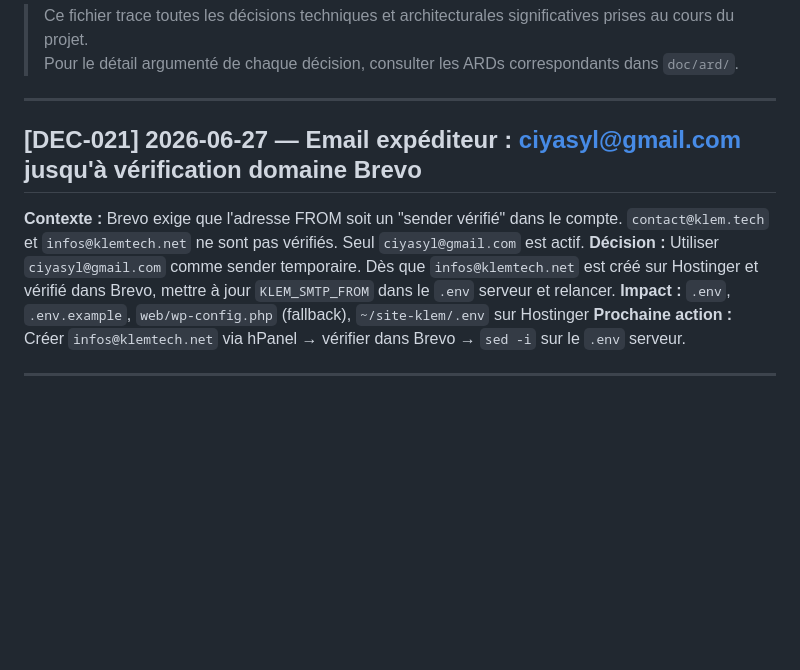
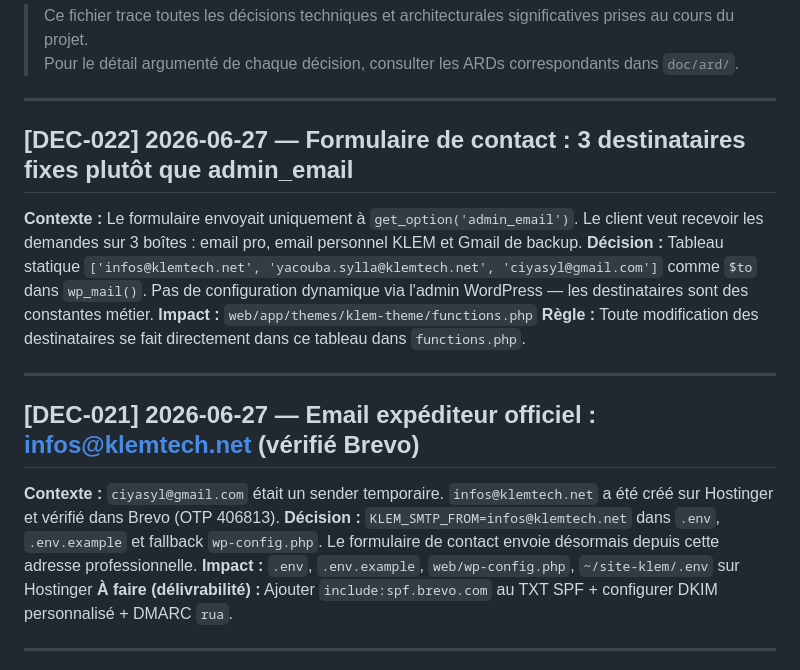
Before and after one commit to yacoubasylla/klem-projects-repository, a Markdown page: collaboration/history/decision-log.md, the part around the change. GitHub-like rendering; blank space fills up the shorter version.

```diff
--- a/collaboration/history/decision-log.md
+++ b/collaboration/history/decision-log.md
@@ -5,12 +5,21 @@
 
 ---
 
-## [DEC-021] 2026-06-27 — Email expéditeur : ciyasyl@gmail.com jusqu'à vérification domaine Brevo
+## [DEC-022] 2026-06-27 — Formulaire de contact : 3 destinataires fixes plutôt que admin_email
 
-**Contexte :** Brevo exige que l'adresse FROM soit un "sender vérifié" dans le compte. `contact@klem.tech` et `infos@klemtech.net` ne sont pas vérifiés. Seul `ciyasyl@gmail.com` est actif.
-**Décision :** Utiliser `ciyasyl@gmail.com` comme sender temporaire. Dès que `infos@klemtech.net` est créé sur Hostinger et vérifié dans Brevo, mettre à jour `KLEM_SMTP_FROM` dans le `.env` serveur et relancer.
-**Impact :** `.env`, `.env.example`, `web/wp-config.php` (fallback), `~/site-klem/.env` sur Hostinger
-**Prochaine action :** Créer `infos@klemtech.net` via hPanel → vérifier dans Brevo → `sed -i` sur le `.env` serveur.
+**Contexte :** Le formulaire envoyait uniquement à `get_option('admin_email')`. Le client veut recevoir les demandes sur 3 boîtes : email pro, email personnel KLEM et Gmail de backup.
+**Décision :** Tableau statique `['infos@klemtech.net', 'yacouba.sylla@klemtech.net', 'ciyasyl@gmail.com']` comme `$to` dans `wp_mail()`. Pas de configuration dynamique via l'admin WordPress — les destinataires sont des constantes métier.
+**Impact :** `web/app/themes/klem-theme/functions.php`
+**Règle :** Toute modification des destinataires se fait directement dans ce tableau dans `functions.php`.
+
+---
+
+## [DEC-021] 2026-06-27 — Email expéditeur officiel : infos@klemtech.net (vérifié Brevo)
+
+**Contexte :** `ciyasyl@gmail.com` était un sender temporaire. `infos@klemtech.net` a été créé sur Hostinger et vérifié dans Brevo (OTP 406813).
+**Décision :** `KLEM_SMTP_FROM=infos@klemtech.net` dans `.env`, `.env.example` et fallback `wp-config.php`. Le formulaire de contact envoie désormais depuis cette adresse professionnelle.
+**Impact :** `.env`, `.env.example`, `web/wp-config.php`, `~/site-klem/.env` sur Hostinger
+**À faire (délivrabilité) :** Ajouter `include:spf.brevo.com` au TXT SPF + configurer DKIM personnalisé + DMARC `rua`.
 
 ---
 
```
Also changed, not shown: collaboration/history/history-log.md (+24 -10 lines).
